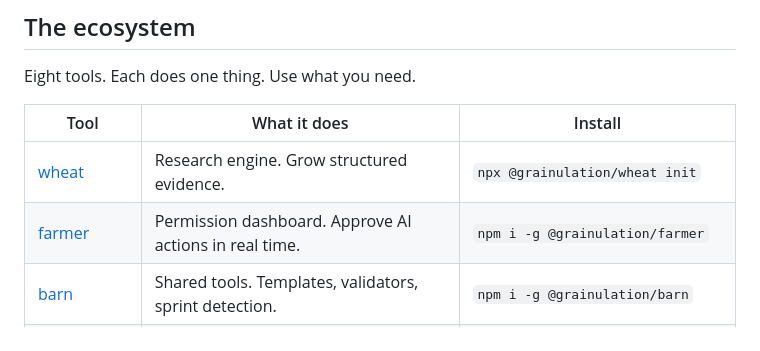
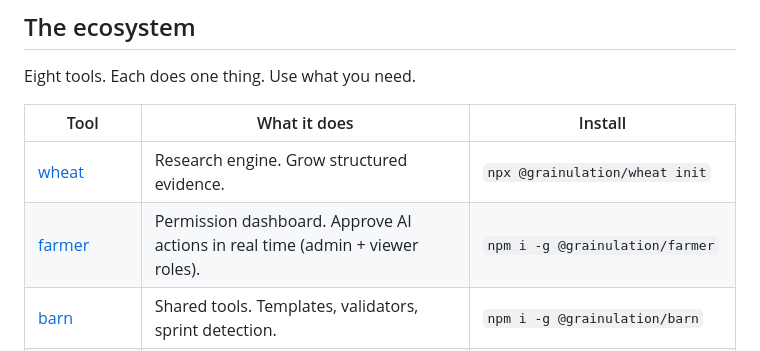
Before and after one commit to grainulation/grainulation, a Markdown page: README.md, the part around the change. GitHub-like rendering.

Commit message:
docs: farmer description mentions admin + viewer roles
Co-Authored-By: Claude Opus 4.6 (1M context) <noreply@anthropic.com>

```diff
--- a/README.md
+++ b/README.md
@@ -45,7 +45,7 @@ Eight tools. Each does one thing. Use what you need.
 | Tool | What it does | Install |
 |------|-------------|---------|
 | [wheat](https://github.com/grainulation/wheat) | Research engine. Grow structured evidence. | `npx @grainulation/wheat init` |
-| [farmer](https://github.com/grainulation/farmer) | Permission dashboard. Approve AI actions in real time. | `npm i -g @grainulation/farmer` |
+| [farmer](https://github.com/grainulation/farmer) | Permission dashboard. Approve AI actions in real time (admin + viewer roles). | `npm i -g @grainulation/farmer` |
 | [barn](https://github.com/grainulation/barn) | Shared tools. Templates, validators, sprint detection. | `npm i -g @grainulation/barn` |
 | [mill](https://github.com/grainulation/mill) | Format conversion. Export to PDF, CSV, slides, 24 formats. | `npm i -g @grainulation/mill` |
 | [silo](https://github.com/grainulation/silo) | Knowledge storage. Reusable claim libraries and packs. | `npm i -g @grainulation/silo` |
```
